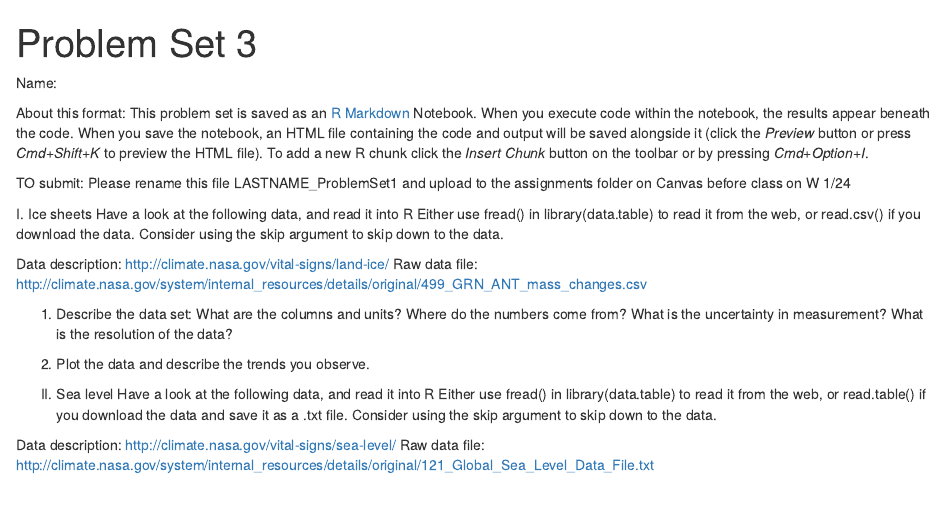
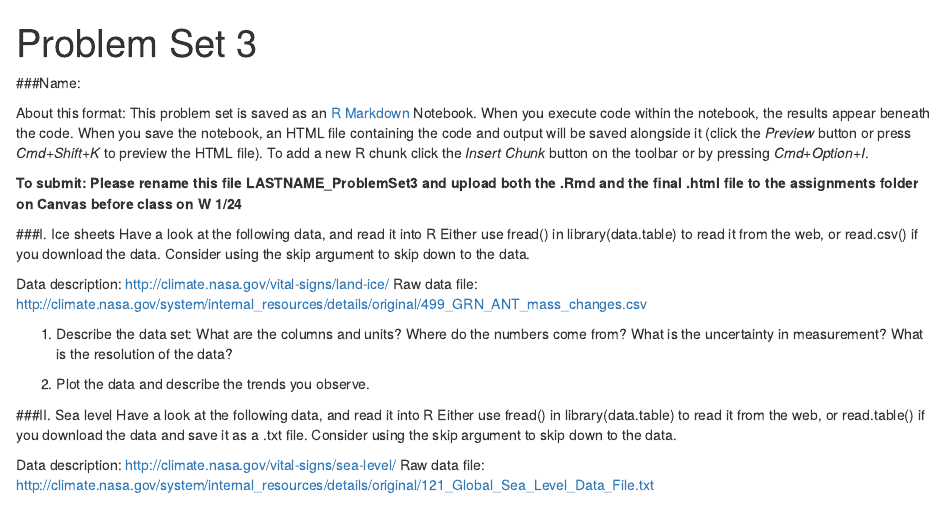
Before and after one commit to laurenmh/envs-data-course-2018, an R Markdown document (05_graphpractice/ProblemSet3.Rmd): the page in a window 1100 px wide, from its top. Rendered offline with R 4.5, knitr and Pandoc, with nearby package versions.

Commit message:
cosmetic changes to PS3

````diff
--- a/05_graphpractice/ProblemSet3.Rmd
+++ b/05_graphpractice/ProblemSet3.Rmd
@@ -7,13 +7,13 @@ output:
   word_document: default
 ---
 
-Name:
+###Name:
 
 About this format: This problem set is saved as an [R Markdown](http://rmarkdown.rstudio.com) Notebook. When you execute code within the notebook, the results appear beneath the code. When you save the notebook, an HTML file containing the code and output will be saved alongside it (click the *Preview* button or press *Cmd+Shift+K* to preview the HTML file). To add a new R chunk click the *Insert Chunk* button on the toolbar or by pressing *Cmd+Option+I*.
 
-TO submit: Please rename this file LASTNAME_ProblemSet1 and upload to the assignments folder on Canvas before class on W 1/24
+**To submit: Please rename this file LASTNAME_ProblemSet3 and upload both the .Rmd and the final .html file to the assignments folder on Canvas before class on W 1/24**
 
-I. Ice sheets
+###I. Ice sheets
 Have a look at the following data, and read it into R
 Either use fread() in library(data.table) to read it from the web, or read.csv() if you download the data. Consider using the skip argument to skip down to the data.
 
@@ -33,7 +33,7 @@ Raw data file: http://climate.nasa.gov/system/internal_resources/details/origina
 ```
 
 
-II. Sea level
+###II. Sea level
 Have a look at the following data, and read it into R
 Either use fread() in library(data.table) to read it from the web, or read.table() if you download the data and save it as a .txt file. Consider using the skip argument to skip down to the data.
 
````
Also changed, not shown: 05_graphpractice/ProblemSet3.Rmd (2 more changed lines).
